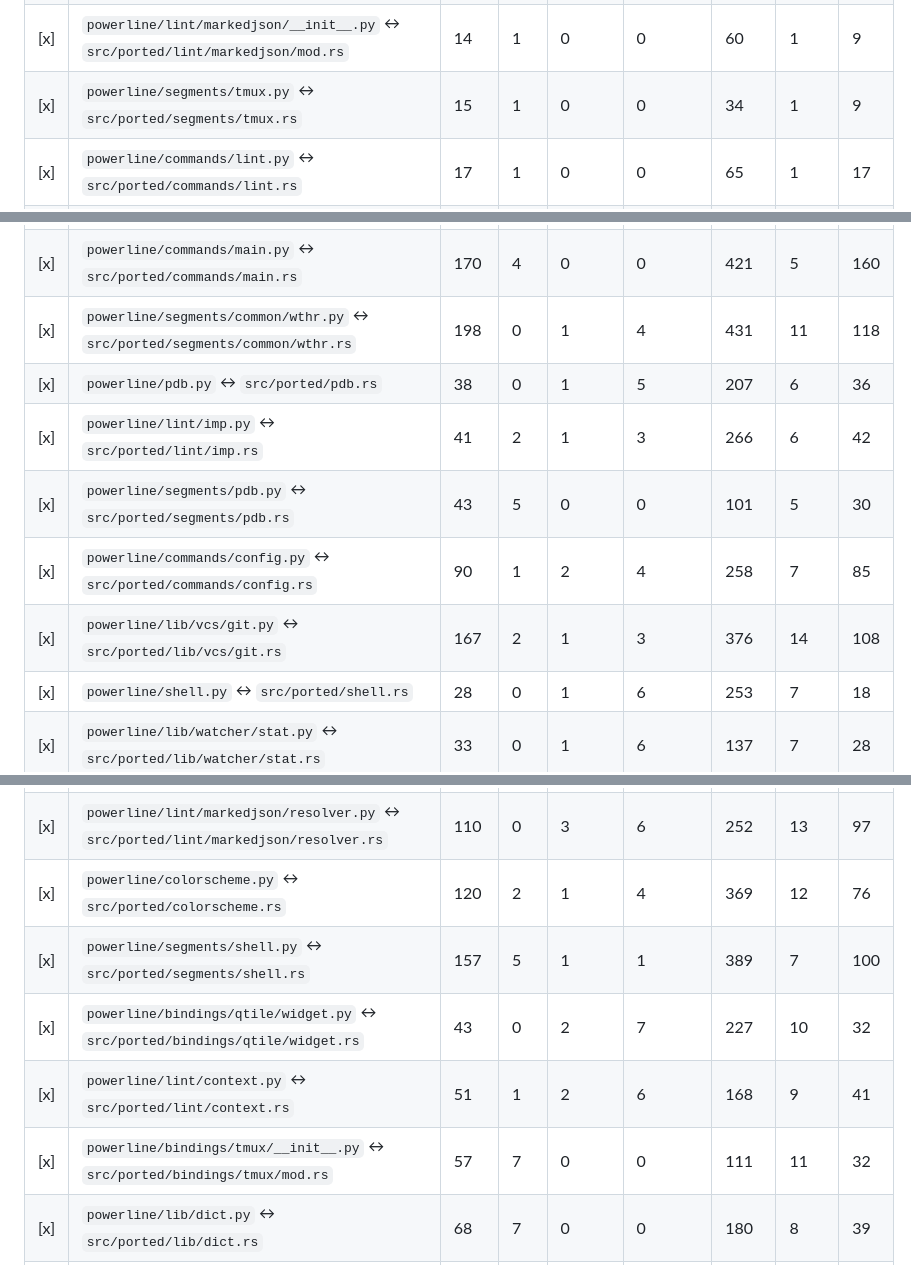
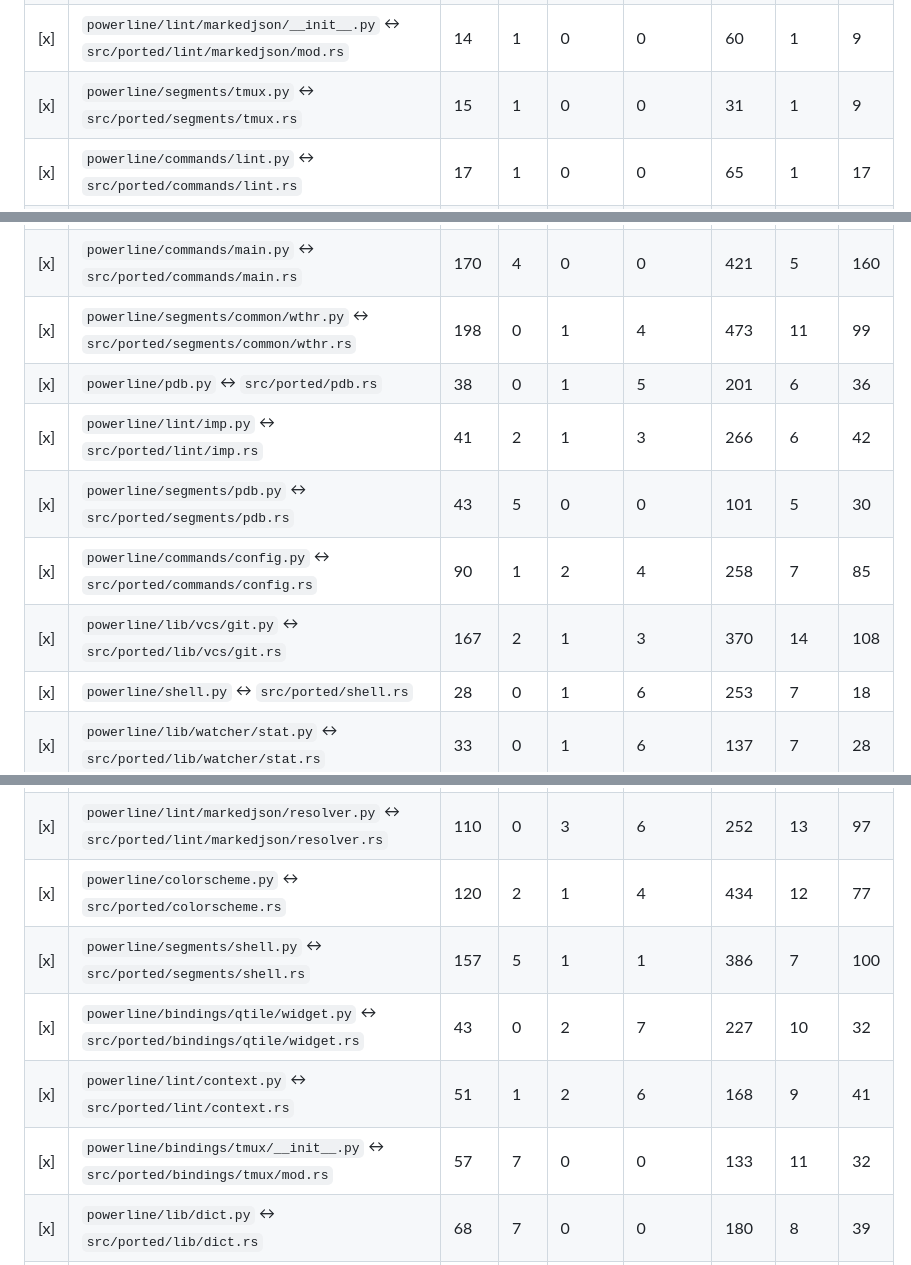
Before and after one commit to MenkeTechnologies/powerliners, a Markdown page: docs/PORT_CHECKLIST.md, 3 parts joined by grey strips. Drawn GitHub-style.

```diff
--- a/docs/PORT_CHECKLIST.md
+++ b/docs/PORT_CHECKLIST.md
@@ -79,7 +79,7 @@ Mirrors the zshrs strategy. A file isn't ticked until ALL of them pass.
 | [x] | `powerline/bindings/awesome/powerline-awesome.py` ↔ `src/ported/bindings/awesome/powerline-awesome.rs` | 12 | 1 | 0 | 0 | 17 | 1 | 7 |
 | [x] | `powerline/lib/url.py` ↔ `src/ported/lib/url.rs` | 13 | 1 | 0 | 0 | 64 | 2 | 9 |
 | [x] | `powerline/lint/markedjson/__init__.py` ↔ `src/ported/lint/markedjson/mod.rs` | 14 | 1 | 0 | 0 | 60 | 1 | 9 |
-| [x] | `powerline/segments/tmux.py` ↔ `src/ported/segments/tmux.rs` | 15 | 1 | 0 | 0 | 34 | 1 | 9 |
+| [x] | `powerline/segments/tmux.py` ↔ `src/ported/segments/tmux.rs` | 15 | 1 | 0 | 0 | 31 | 1 | 9 |
 | [x] | `powerline/commands/lint.py` ↔ `src/ported/commands/lint.rs` | 17 | 1 | 0 | 0 | 65 | 1 | 17 |
 | [x] | `powerline/lib/humanize_bytes.py` ↔ `src/ported/lib/humanize_bytes.rs` | 18 | 1 | 0 | 0 | 57 | 2 | 12 |
 | [x] | `powerline/commands/daemon.py` ↔ `src/ported/commands/daemon.rs` | 18 | 1 | 0 | 0 | 72 | 1 | 9 |
@@ -128,23 +128,23 @@ Mirrors the zshrs strategy. A file isn't ticked until ALL of them pass.
 | [x] | `powerline/segments/common/vcs.py` ↔ `src/ported/segments/common/vcs.rs` | 73 | 0 | 2 | 4 | 233 | 6 | 50 |
 | [x] | `powerline/listers/vim.py` ↔ `src/ported/listers/vim.rs` | 91 | 4 | 0 | 0 | 265 | 5 | 77 |
 | [x] | `powerline/commands/main.py` ↔ `src/ported/commands/main.rs` | 170 | 4 | 0 | 0 | 421 | 5 | 160 |
-| [x] | `powerline/segments/common/wthr.py` ↔ `src/ported/segments/common/wthr.rs` | 198 | 0 | 1 | 4 | 431 | 11 | 118 |
-| [x] | `powerline/pdb.py` ↔ `src/ported/pdb.rs` | 38 | 0 | 1 | 5 | 207 | 6 | 36 |
+| [x] | `powerline/segments/common/wthr.py` ↔ `src/ported/segments/common/wthr.rs` | 198 | 0 | 1 | 4 | 473 | 11 | 99 |
+| [x] | `powerline/pdb.py` ↔ `src/ported/pdb.rs` | 38 | 0 | 1 | 5 | 201 | 6 | 36 |
 | [x] | `powerline/lint/imp.py` ↔ `src/ported/lint/imp.rs` | 41 | 2 | 1 | 3 | 266 | 6 | 42 |
 | [x] | `powerline/segments/pdb.py` ↔ `src/ported/segments/pdb.rs` | 43 | 5 | 0 | 0 | 101 | 5 | 30 |
 | [x] | `powerline/commands/config.py` ↔ `src/ported/commands/config.rs` | 90 | 1 | 2 | 4 | 258 | 7 | 85 |
-| [x] | `powerline/lib/vcs/git.py` ↔ `src/ported/lib/vcs/git.rs` | 167 | 2 | 1 | 3 | 376 | 14 | 108 |
+| [x] | `powerline/lib/vcs/git.py` ↔ `src/ported/lib/vcs/git.rs` | 167 | 2 | 1 | 3 | 370 | 14 | 108 |
 | [x] | `powerline/shell.py` ↔ `src/ported/shell.rs` | 28 | 0 | 1 | 6 | 253 | 7 | 18 |
 | [x] | `powerline/lib/watcher/stat.py` ↔ `src/ported/lib/watcher/stat.rs` | 33 | 0 | 1 | 6 | 137 | 7 | 28 |
 | [x] | `powerline/renderers/ipython/pre_5.py` ↔ `src/ported/renderers/ipython/pre_5.rs` | 38 | 0 | 4 | 6 | 156 | 10 | 27 |
 | [x] | `powerline/lib/vcs/mercurial.py` ↔ `src/ported/lib/vcs/mercurial.rs` | 68 | 1 | 1 | 5 | 227 | 9 | 59 |
 | [x] | `powerline/bindings/ipython/post_0_11.py` ↔ `src/ported/bindings/ipython/post_0_11.rs` | 102 | 2 | 2 | 4 | 398 | 14 | 76 |
 | [x] | `powerline/lint/markedjson/resolver.py` ↔ `src/ported/lint/markedjson/resolver.rs` | 110 | 0 | 3 | 6 | 252 | 13 | 97 |
-| [x] | `powerline/colorscheme.py` ↔ `src/ported/colorscheme.rs` | 120 | 2 | 1 | 4 | 369 | 12 | 76 |
-| [x] | `powerline/segments/shell.py` ↔ `src/ported/segments/shell.rs` | 157 | 5 | 1 | 1 | 389 | 7 | 100 |
+| [x] | `powerline/colorscheme.py` ↔ `src/ported/colorscheme.rs` | 120 | 2 | 1 | 4 | 434 | 12 | 77 |
+| [x] | `powerline/segments/shell.py` ↔ `src/ported/segments/shell.rs` | 157 | 5 | 1 | 1 | 386 | 7 | 100 |
 | [x] | `powerline/bindings/qtile/widget.py` ↔ `src/ported/bindings/qtile/widget.rs` | 43 | 0 | 2 | 7 | 227 | 10 | 32 |
 | [x] | `powerline/lint/context.py` ↔ `src/ported/lint/context.rs` | 51 | 1 | 2 | 6 | 168 | 9 | 41 |
-| [x] | `powerline/bindings/tmux/__init__.py` ↔ `src/ported/bindings/tmux/mod.rs` | 57 | 7 | 0 | 0 | 111 | 11 | 32 |
+| [x] | `powerline/bindings/tmux/__init__.py` ↔ `src/ported/bindings/tmux/mod.rs` | 57 | 7 | 0 | 0 | 133 | 11 | 32 |
 | [x] | `powerline/lib/dict.py` ↔ `src/ported/lib/dict.rs` | 68 | 7 | 0 | 0 | 180 | 8 | 39 |
 | [x] | `powerline/lib/watcher/tree.py` ↔ `src/ported/lib/watcher/tree.rs` | 76 | 0 | 2 | 7 | 114 | 9 | 50 |
 | [x] | `powerline/lib/vcs/bzr.py` ↔ `src/ported/lib/vcs/bzr.rs` | 86 | 1 | 2 | 6 | 290 | 10 | 75 |
```
Also changed, not shown: other parts of docs/PORT_CHECKLIST.md (+10 -10 lines).
